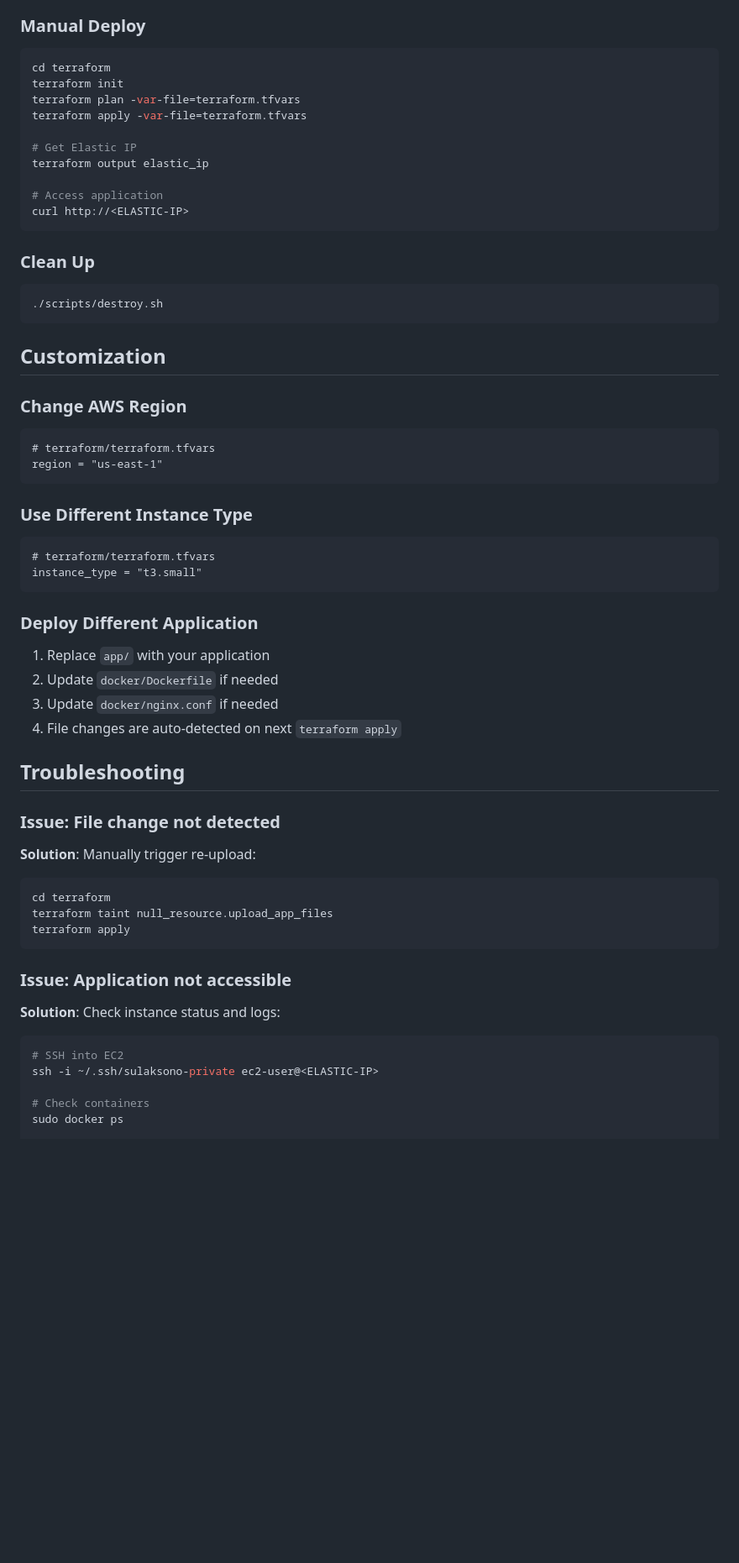
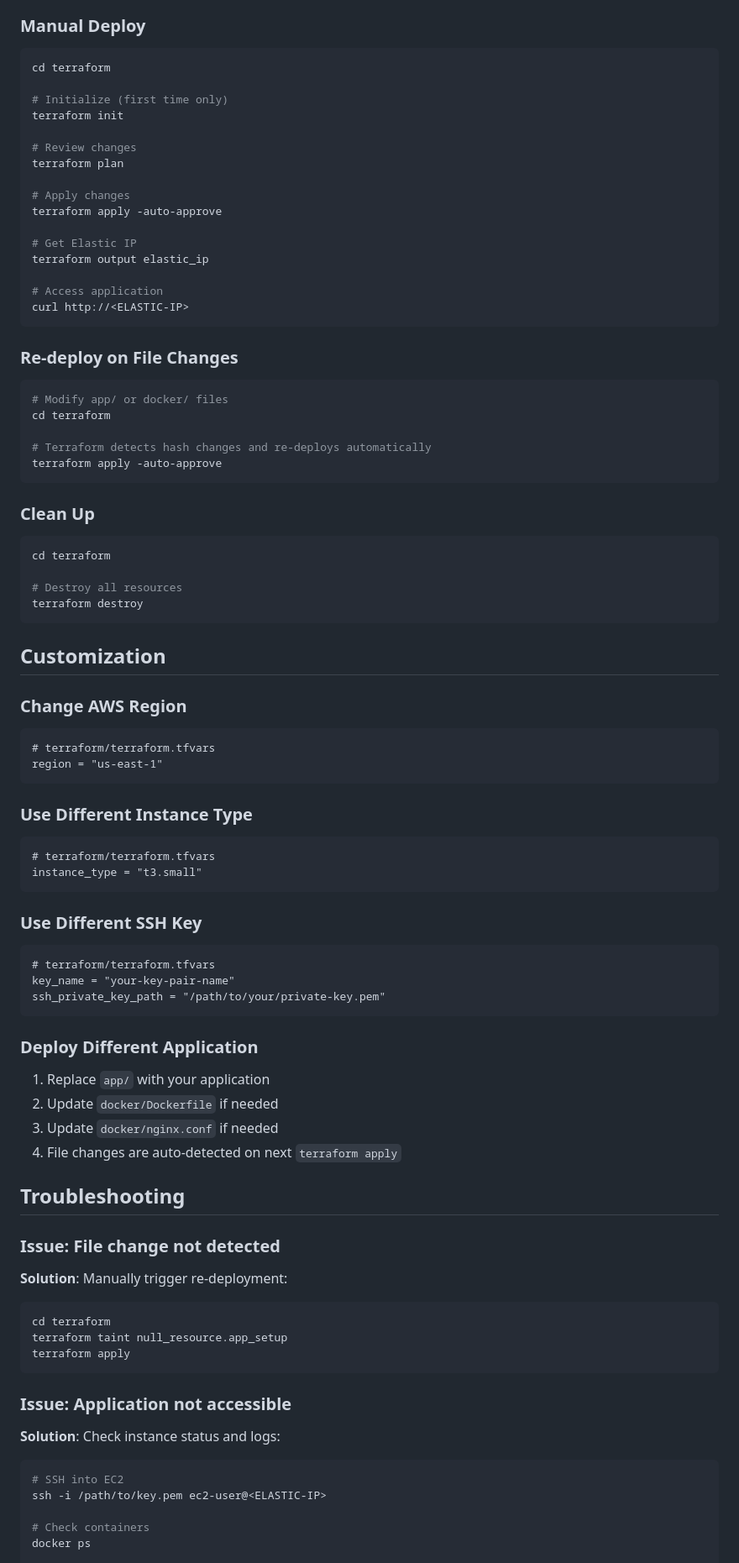
Before and after one commit to ilham9649/chucknoris-jokes, a Markdown page: AI.md, the part around one of its changes. Shown at 84% size. Rendered like a GitHub page; blank space fills up the shorter version.

````diff
--- a/AI.md
+++ b/AI.md
@@ -224,9 +271,15 @@ cd ..
 ### Manual Deploy
 ```bash
 cd terraform
+
+# Initialize (first time only)
 terraform init
-terraform plan -var-file=terraform.tfvars
-terraform apply -var-file=terraform.tfvars
+
+# Review changes
+terraform plan
+
+# Apply changes
+terraform apply -auto-approve
 
 # Get Elastic IP
 terraform output elastic_ip
@@ -235,9 +288,21 @@ terraform output elastic_ip
 curl http://<ELASTIC-IP>
 ```
 
+### Re-deploy on File Changes
+```bash
+# Modify app/ or docker/ files
+cd terraform
+
+# Terraform detects hash changes and re-deploys automatically
+terraform apply -auto-approve
+```
+
 ### Clean Up
 ```bash
-./scripts/destroy.sh
+cd terraform
+
+# Destroy all resources
+terraform destroy
 ```
 
 ## Customization
@@ -254,6 +319,13 @@ region = "us-east-1"
 instance_type = "t3.small"
 ```
 
+### Use Different SSH Key
+```hcl
+# terraform/terraform.tfvars
+key_name = "your-key-pair-name"
+ssh_private_key_path = "/path/to/your/private-key.pem"
+```
+
 ### Deploy Different Application
 1. Replace `app/` with your application
 2. Update `docker/Dockerfile` if needed
@@ -263,10 +335,10 @@ instance_type = "t3.small"
 ## Troubleshooting
 
 ### Issue: File change not detected
-**Solution**: Manually trigger re-upload:
+**Solution**: Manually trigger re-deployment:
 ```bash
 cd terraform
-terraform taint null_resource.upload_app_files
+terraform taint null_resource.app_setup
 terraform apply
 ```
 
@@ -274,9 +346,9 @@ terraform apply
 **Solution**: Check instance status and logs:
 ```bash
 # SSH into EC2
-ssh -i ~/.ssh/sulaksono-private ec2-user@<ELASTIC-IP>
+ssh -i /path/to/key.pem ec2-user@<ELASTIC-IP>
 
 # Check containers
-sudo docker ps
+docker ps
 
 # Check logs
````
Also changed, not shown: other parts of AI.md (+154 -44 lines).
